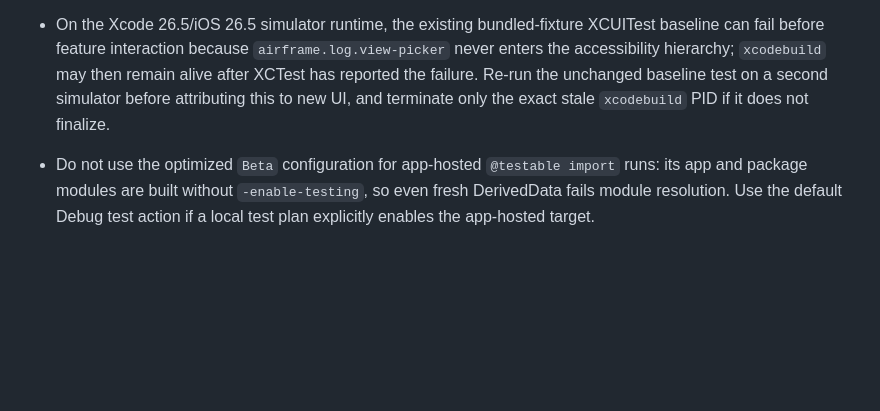
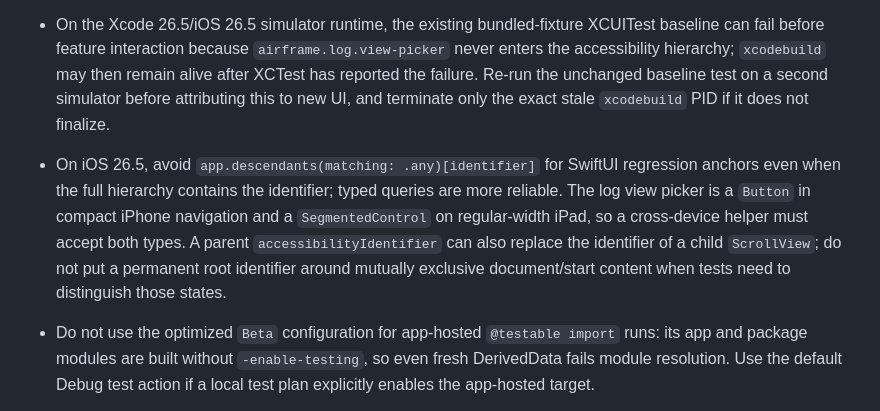
Before and after one commit to danielkbx/airframe_workspace, a Markdown page: .agents/TOOLING.md, the part around the change. Drawn GitHub-style; blank space fills up the shorter version.

```diff
--- a/.agents/TOOLING.md
+++ b/.agents/TOOLING.md
@@ -228,6 +228,7 @@ Agents must update this file proactively when they learn a better command, workf
 - Simulator availability can change within the same date after device/runtime cleanup. Later on 2026-07-13, `iPhone 17` was unavailable and `iPhone 13 mini` with iOS 26.5 was the working `AirframeTests` destination. Trust the current `xcodebuild` destination list over old notes.
 - The current shared `AirframeTests.xctestplan` disables the app-hosted `AirframeTests` target for Xcode Cloud. Consequently, `xcodebuild test -scheme Airframe -only-testing:AirframeTests/<Class>` may compile successfully but execute zero tests, while the separately listed `AirframeTests` scheme fails with “AirframeTests isn’t a member of the specified test plan or scheme.” Prefer moving pure policies into their owning Swift package and executing them with `swift test`; do not silently count the XCTest compatibility `Executed 0 tests` line as coverage.
 - On the Xcode 26.5/iOS 26.5 simulator runtime, the existing bundled-fixture XCUITest baseline can fail before feature interaction because `airframe.log.view-picker` never enters the accessibility hierarchy; `xcodebuild` may then remain alive after XCTest has reported the failure. Re-run the unchanged baseline test on a second simulator before attributing this to new UI, and terminate only the exact stale `xcodebuild` PID if it does not finalize.
+- On iOS 26.5, avoid `app.descendants(matching: .any)[identifier]` for SwiftUI regression anchors even when the full hierarchy contains the identifier; typed queries are more reliable. The log view picker is a `Button` in compact iPhone navigation and a `SegmentedControl` on regular-width iPad, so a cross-device helper must accept both types. A parent `accessibilityIdentifier` can also replace the identifier of a child `ScrollView`; do not put a permanent root identifier around mutually exclusive document/start content when tests need to distinguish those states.
 - Do not use the optimized `Beta` configuration for app-hosted `@testable import` runs: its app and package modules are built without `-enable-testing`, so even fresh DerivedData fails module resolution. Use the default Debug test action if a local test plan explicitly enables the app-hosted target.
 - `xcodebuild test -only-testing:AirframeTests/<TestClass>` still compiles the whole `AirframeTests` target. It cannot isolate around compile errors in unrelated test files such as stale `DocumentStateStoreTests`; use app builds and package tests for verification until the test target compile errors are fixed.
 - SwiftUI `#Preview` builders can trigger an unhelpful "failed to produce diagnostic for expression" compiler error when they create and mutate an observable store inline. Prefer a small debug-only preview initializer or static factory for preview-specific collapsed/expanded state instead of local store mutation inside the `#Preview` closure.
```
Also changed, not shown: .agents/DOCUMENT_IO_MATRIX.md (+1 -1 lines).
